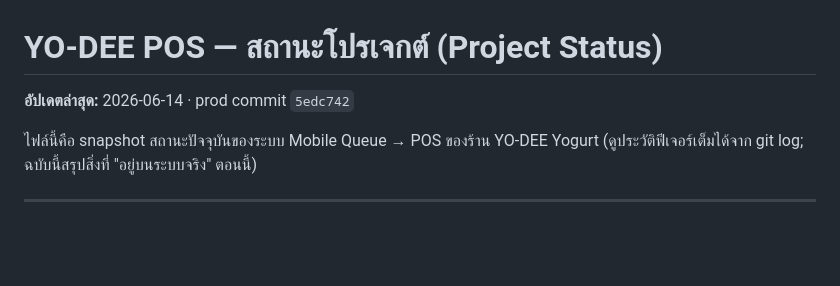
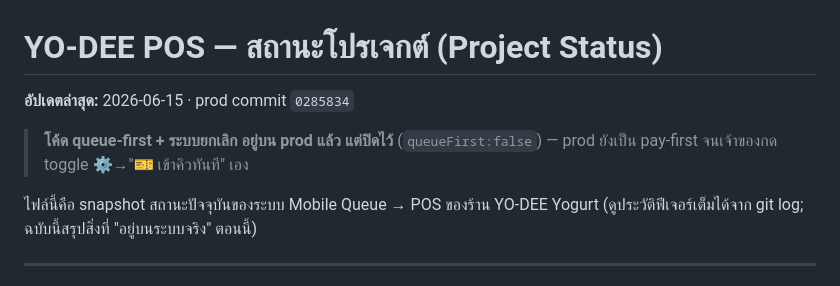
Before and after one commit to chatrk50/mobile-queue, a Markdown page: docs/STATUS.md, the part around the change. GitHub-like rendering; blank space fills up the shorter version.

Commit message:
docs: prod now at 0285834 — queue-first + cancel flow code live but toggled OFF
Co-Authored-By: Claude Opus 4.8 <noreply@anthropic.com>

```diff
--- a/docs/STATUS.md
+++ b/docs/STATUS.md
@@ -1,6 +1,8 @@
 # YO-DEE POS — สถานะโปรเจกต์ (Project Status)
 
-**อัปเดตล่าสุด:** 2026-06-14 · prod commit `5edc742`
+**อัปเดตล่าสุด:** 2026-06-15 · prod commit `0285834`
+
+> **โค้ด queue-first + ระบบยกเลิก อยู่บน prod แล้ว แต่ปิดไว้** (`queueFirst:false`) — prod ยังเป็น pay-first จนเจ้าของกด toggle ⚙→"🎫 เข้าคิวทันที" เอง
 
 ไฟล์นี้คือ snapshot สถานะปัจจุบันของระบบ Mobile Queue → POS ของร้าน YO-DEE Yogurt
 (ดูประวัติฟีเจอร์เต็มได้จาก git log; ฉบับนี้สรุปสิ่งที่ "อยู่บนระบบจริง" ตอนนี้)
```
